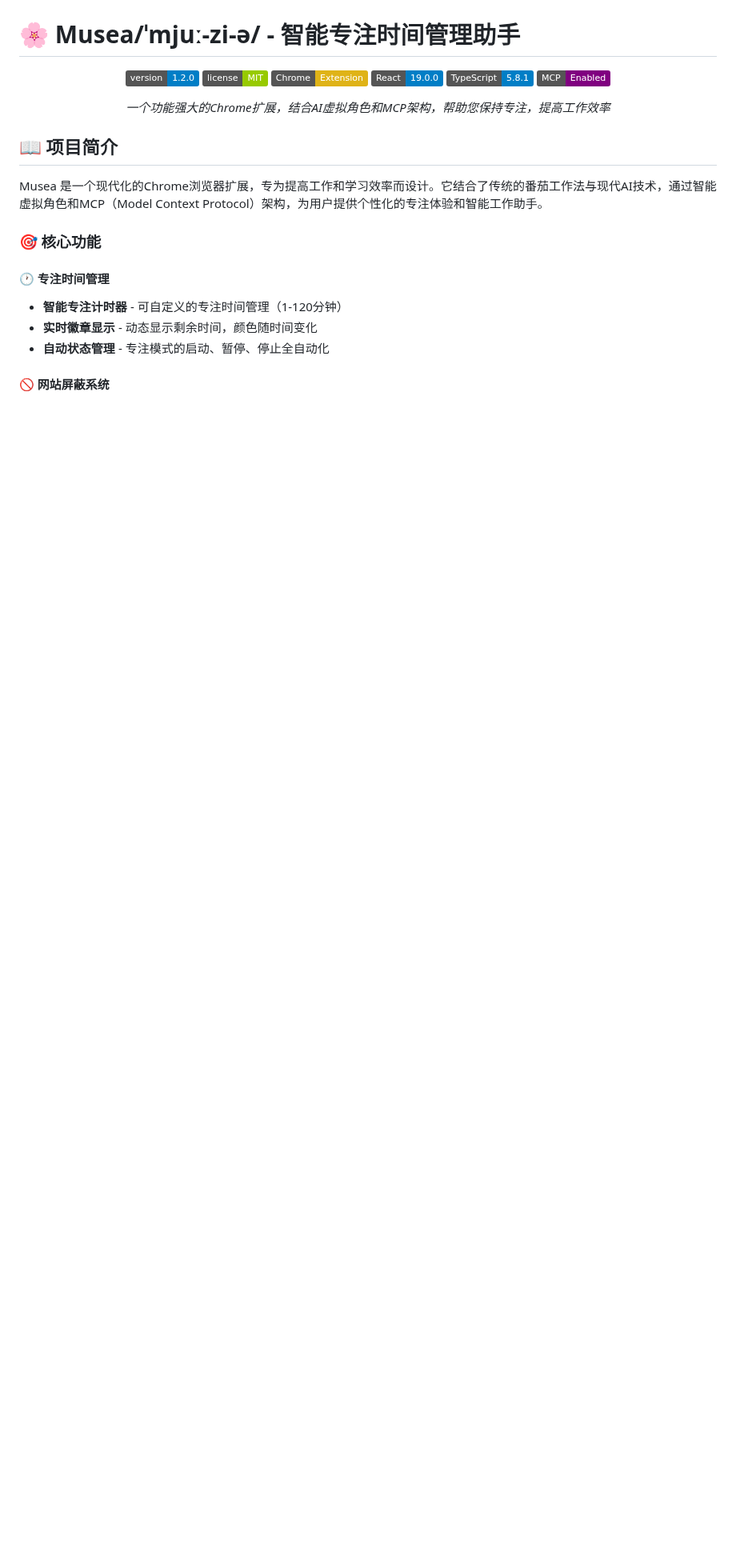
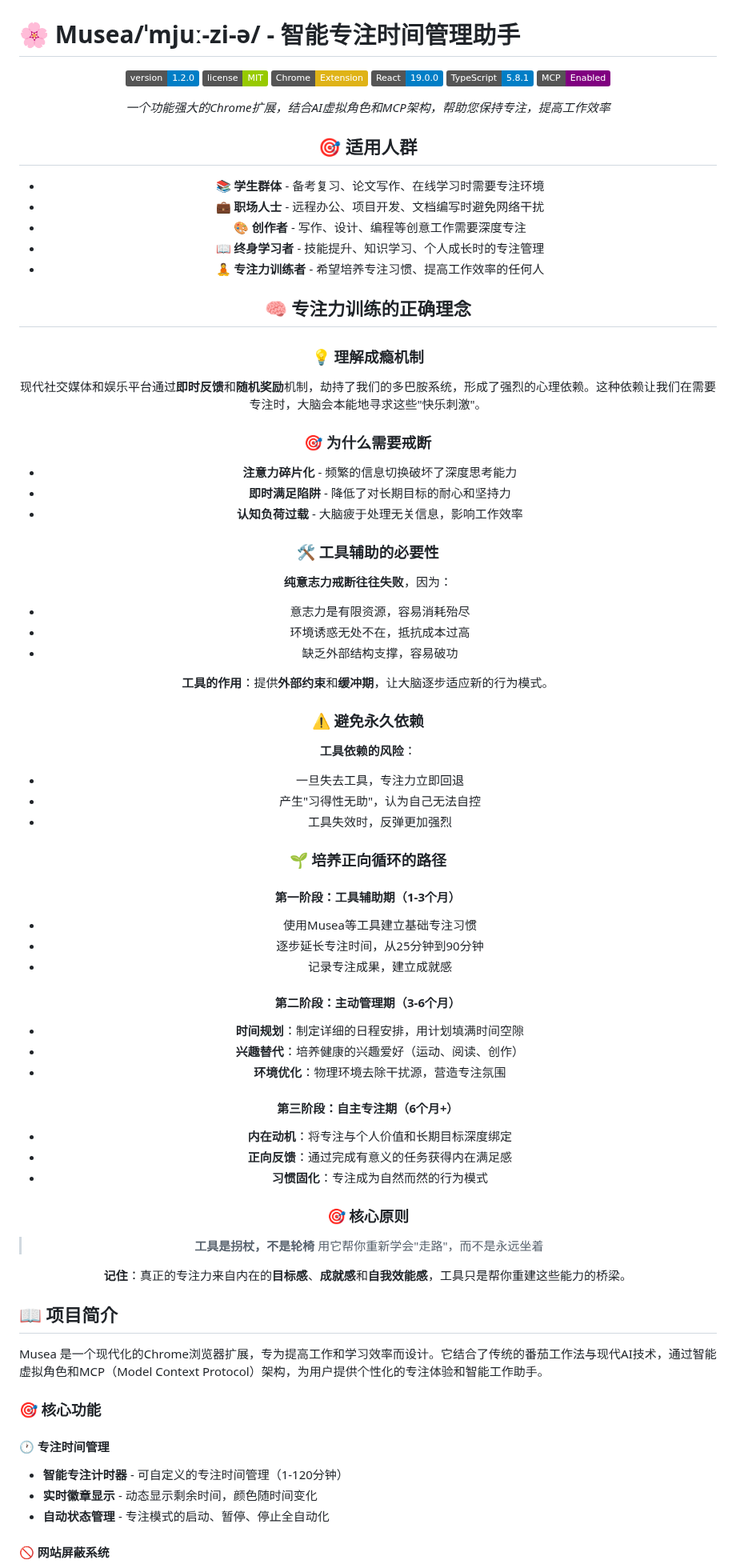
Before and after one commit to Shen-Yukang/Musea, a Markdown page: README.md, the part around the change. Shown at 80% size. Drawn GitHub-style; badges without logos; blank space fills up the shorter version.

Commit message:
refine readem file

```diff
--- a/README.md
+++ b/README.md
@@ -10,6 +10,61 @@
 ![MCP](https://img.shields.io/badge/MCP-Enabled-purple.svg)
 
 *一个功能强大的Chrome扩展，结合AI虚拟角色和MCP架构，帮助您保持专注，提高工作效率*
+## 🎯 适用人群
+
+- **📚 学生群体** - 备考复习、论文写作、在线学习时需要专注环境
+- **💼 职场人士** - 远程办公、项目开发、文档编写时避免网络干扰
+- **🎨 创作者** - 写作、设计、编程等创意工作需要深度专注
+- **📖 终身学习者** - 技能提升、知识学习、个人成长时的专注管理
+- **🧘 专注力训练者** - 希望培养专注习惯、提高工作效率的任何人
+
+## 🧠 专注力训练的正确理念
+
+### 💡 理解成瘾机制
+现代社交媒体和娱乐平台通过**即时反馈**和**随机奖励**机制，劫持了我们的多巴胺系统，形成了强烈的心理依赖。这种依赖让我们在需要专注时，大脑会本能地寻求这些"快乐刺激"。
+
+### 🎯 为什么需要戒断
+- **注意力碎片化** - 频繁的信息切换破坏了深度思考能力
+- **即时满足陷阱** - 降低了对长期目标的耐心和坚持力
+- **认知负荷过载** - 大脑疲于处理无关信息，影响工作效率
+
+### 🛠️ 工具辅助的必要性
+**纯意志力戒断往往失败**，因为：
+- 意志力是有限资源，容易消耗殆尽
+- 环境诱惑无处不在，抵抗成本过高
+- 缺乏外部结构支撑，容易破功
+
+**工具的作用**：提供**外部约束**和**缓冲期**，让大脑逐步适应新的行为模式。
+
+### ⚠️ 避免永久依赖
+**工具依赖的风险**：
+- 一旦失去工具，专注力立即回退
+- 产生"习得性无助"，认为自己无法自控
+- 工具失效时，反弹更加强烈
+
+### 🌱 培养正向循环的路径
+
+#### 第一阶段：工具辅助期（1-3个月）
+- 使用Musea等工具建立基础专注习惯
+- 逐步延长专注时间，从25分钟到90分钟
+- 记录专注成果，建立成就感
+
+#### 第二阶段：主动管理期（3-6个月）
+- **时间规划**：制定详细的日程安排，用计划填满时间空隙
+- **兴趣替代**：培养健康的兴趣爱好（运动、阅读、创作）
+- **环境优化**：物理环境去除干扰源，营造专注氛围
+
+#### 第三阶段：自主专注期（6个月+）
+- **内在动机**：将专注与个人价值和长期目标深度绑定
+- **正向反馈**：通过完成有意义的任务获得内在满足感
+- **习惯固化**：专注成为自然而然的行为模式
+
+### 🎯 核心原则
+> **工具是拐杖，不是轮椅**
+> 用它帮你重新学会"走路"，而不是永远坐着
+
+**记住**：真正的专注力来自内在的**目标感**、**成就感**和**自我效能感**，工具只是帮你重建这些能力的桥梁。
+
 
 </div>
 
```
